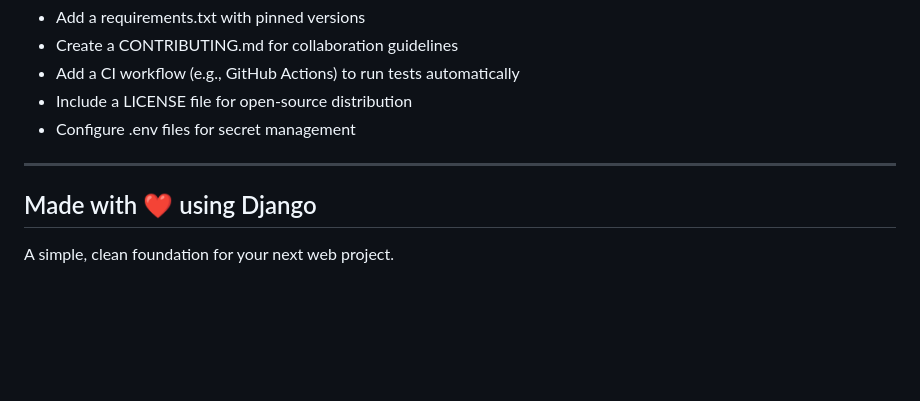
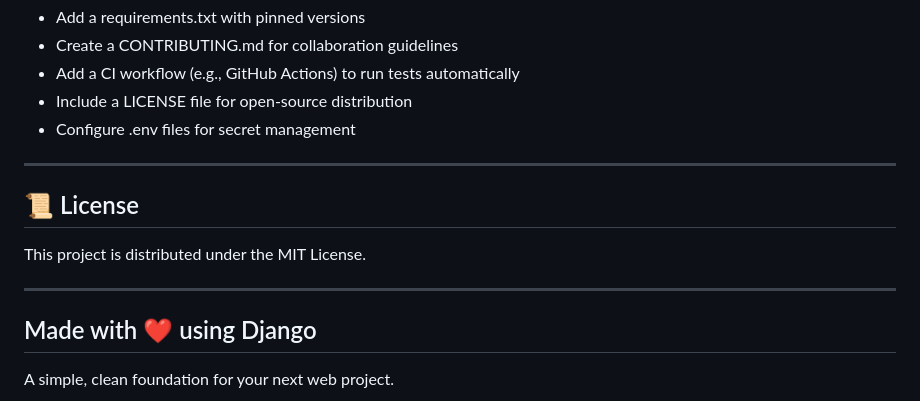
Before and after one commit to Aryan1021/djangoStarter, a Markdown page: README.md, the part around the change. GitHub-like rendering; blank space fills up the shorter version.

Commit message:
Add license section to README

```diff
--- a/README.md
+++ b/README.md
@@ -134,6 +134,11 @@ ALLOWED_HOSTS = ['your-domain.com', 'www.your-domain.com']
 
 ---
 
+## 📜 License
+This project is distributed under the MIT License.
+
+---
+
 ## Made with ❤️ using Django
 
 A simple, clean foundation for your next web project.
```
